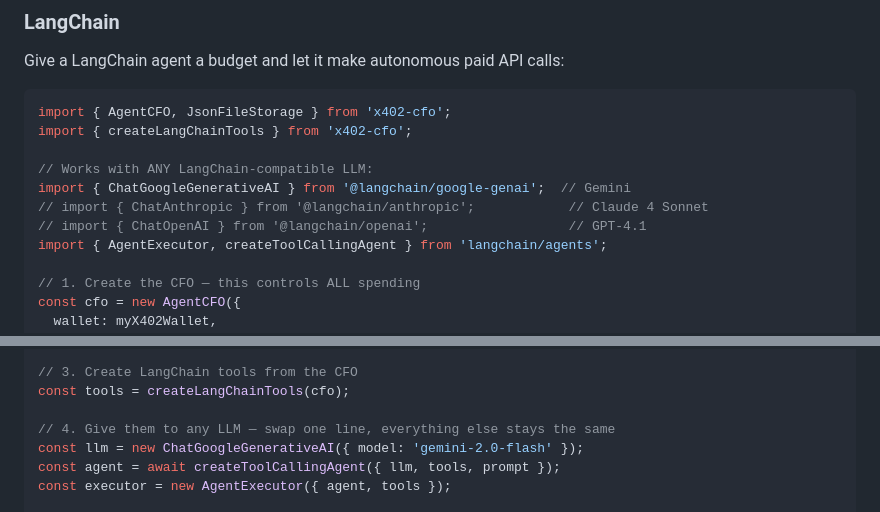
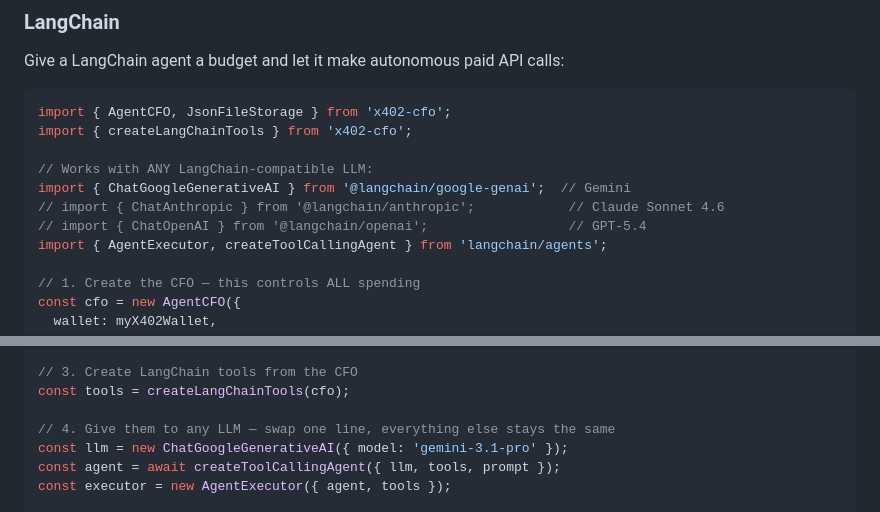
Before and after one commit to Upn-130guthub/x402-cfo, a Markdown page: README.md, 2 parts joined by grey strips. Drawn GitHub-style.

Commit message:
fix: update LLM model references to current versions (GPT-5.4, Claude Sonnet 4.6, Gemini 3.1 Pro)

```diff
--- a/README.md
+++ b/README.md
@@ -202,8 +202,8 @@ import { createLangChainTools } from 'x402-cfo';
 
 // Works with ANY LangChain-compatible LLM:
 import { ChatGoogleGenerativeAI } from '@langchain/google-genai';  // Gemini
-// import { ChatAnthropic } from '@langchain/anthropic';            // Claude 4 Sonnet
-// import { ChatOpenAI } from '@langchain/openai';                  // GPT-4.1
+// import { ChatAnthropic } from '@langchain/anthropic';            // Claude Sonnet 4.6
+// import { ChatOpenAI } from '@langchain/openai';                  // GPT-5.4
 import { AgentExecutor, createToolCallingAgent } from 'langchain/agents';
 
 // 1. Create the CFO — this controls ALL spending
@@ -223,7 +223,7 @@ cfo.events.on('budget:warning', ({ window, percentUsed }) => {
 const tools = createLangChainTools(cfo);
 
 // 4. Give them to any LLM — swap one line, everything else stays the same
-const llm = new ChatGoogleGenerativeAI({ model: 'gemini-2.0-flash' });
+const llm = new ChatGoogleGenerativeAI({ model: 'gemini-3.1-pro' });
 const agent = await createToolCallingAgent({ llm, tools, prompt });
 const executor = new AgentExecutor({ agent, tools });
 
```
